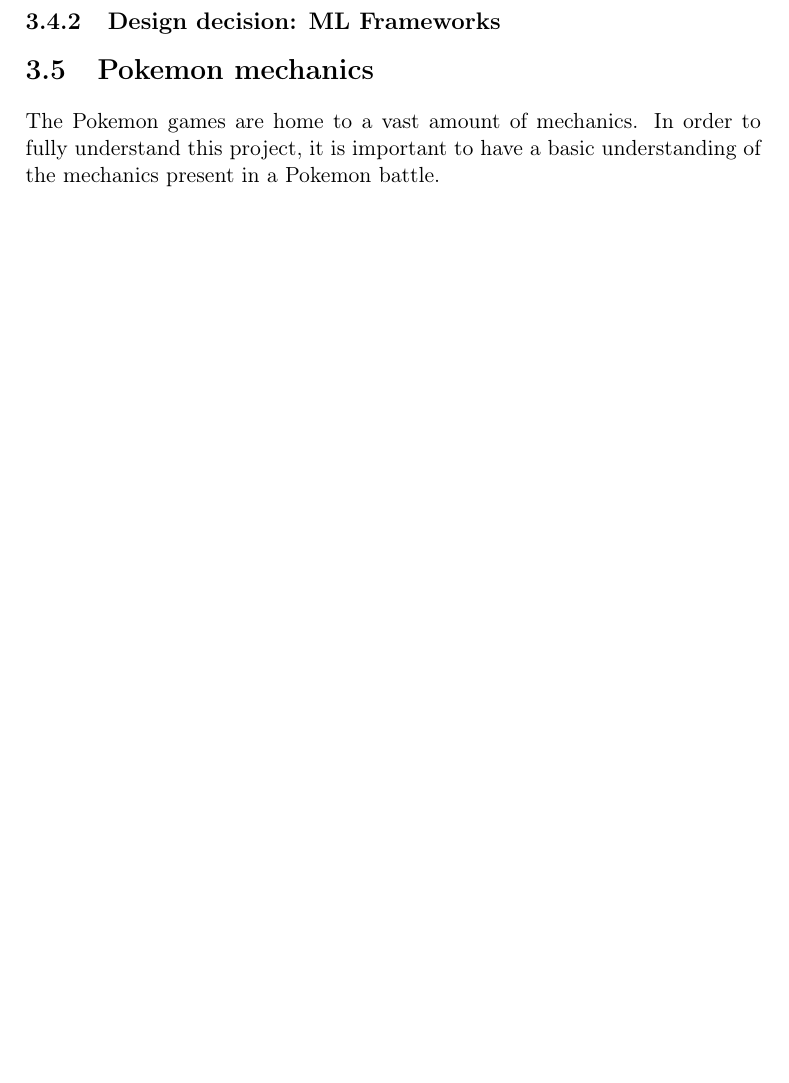
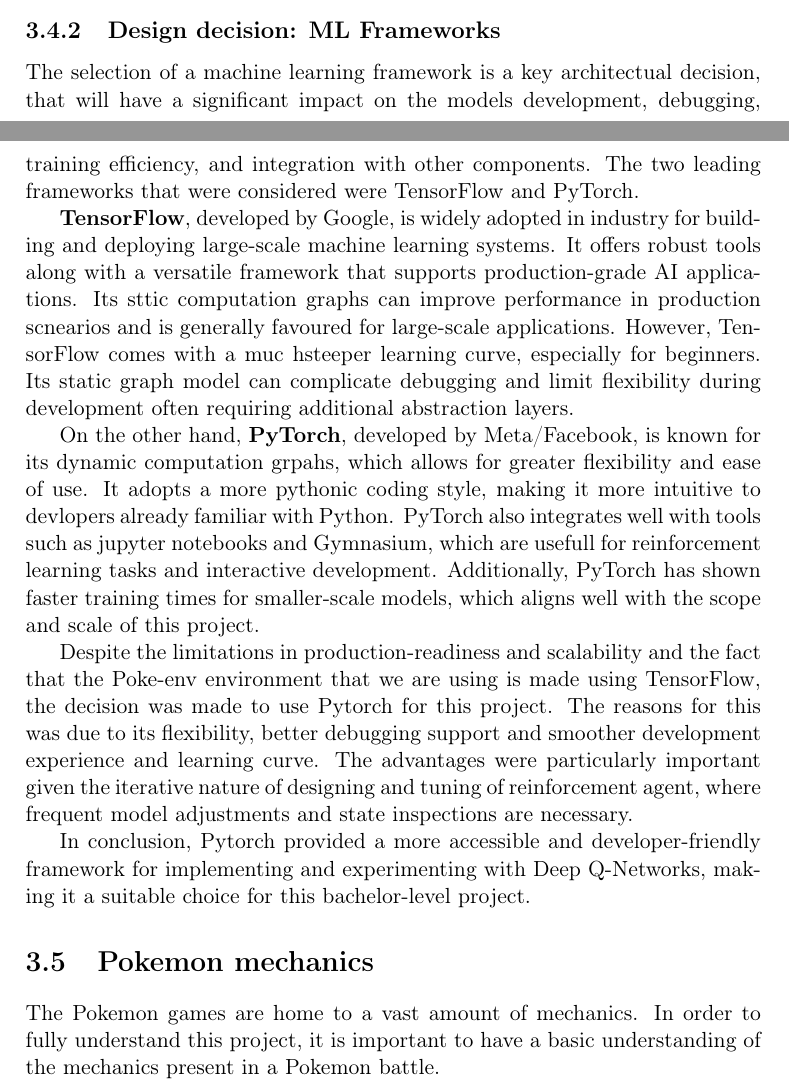
Before and after one commit to joachimhviid/pokemon-battle-bot, a LaTeX thesis (report/main.tex, which reads report/chapters/analysis-and-design/sec-framework.tex): part of page 20 of 58 before the commit and two parts of pages 19 and 20 of 59 after it, the two joined at a grey line, cut so that both start at the same text, the shorter picture padded with empty space. Compiled offline with pdfLaTeX.

Commit message:
changes to -> Choice of ML Framework

```diff
--- a/report/chapters/analysis-and-design/sec-framework.tex
+++ b/report/chapters/analysis-and-design/sec-framework.tex
@@ -32,3 +32,34 @@
 scientific-research and smaller scale projects. \cite{simplilearn}
 
 \subsection{Design decision: ML Frameworks}
+The selection of a machine learning framework is a key architectual decision, that
+will have a significant impact on the models development, debugging, training efficiency,
+and integration with other components. The two leading frameworks that were considered were
+TensorFlow and PyTorch.
+
+\textbf{TensorFlow}, developed by Google, is widely adopted in industry for building
+and deploying large-scale machine learning systems. It offers robust tools along with
+a versatile framework that supports production-grade AI applications. Its sttic computation
+graphs can improve performance in production scnearios and is generally favoured for
+large-scale applications. However, TensorFlow comes with a muc hsteeper learning curve,
+especially for beginners. Its static graph model can complicate debugging and
+limit flexibility during development often requiring additional abstraction layers.
+
+On the other hand, \textbf{PyTorch}, developed by Meta/Facebook, is known for its dynamic
+computation grpahs, which allows for greater flexibility and ease of use. It adopts a
+more pythonic coding style, making it more intuitive to devlopers already familiar with
+Python. PyTorch also integrates well with tools such as jupyter notebooks and Gymnasium,
+which are usefull for reinforcement learning tasks and interactive development. Additionally,
+PyTorch has shown faster training times for smaller-scale models, which aligns well with
+the scope and scale of this project.
+
+Despite the limitations in production-readiness and scalability and the fact that the
+Poke-env environment that we are using is made using TensorFlow, the decision was made
+to use Pytorch for this project. The reasons for this was due to its flexibility, better
+debugging support and smoother development experience and learning curve. The advantages
+were particularly important given the iterative nature of designing and tuning of reinforcement
+agent, where frequent model adjustments and state inspections are necessary.
+
+In conclusion, Pytorch provided a more accessible and developer-friendly framework for
+implementing and experimenting with Deep Q-Networks, making it a suitable choice for this
+bachelor-level project.
```
